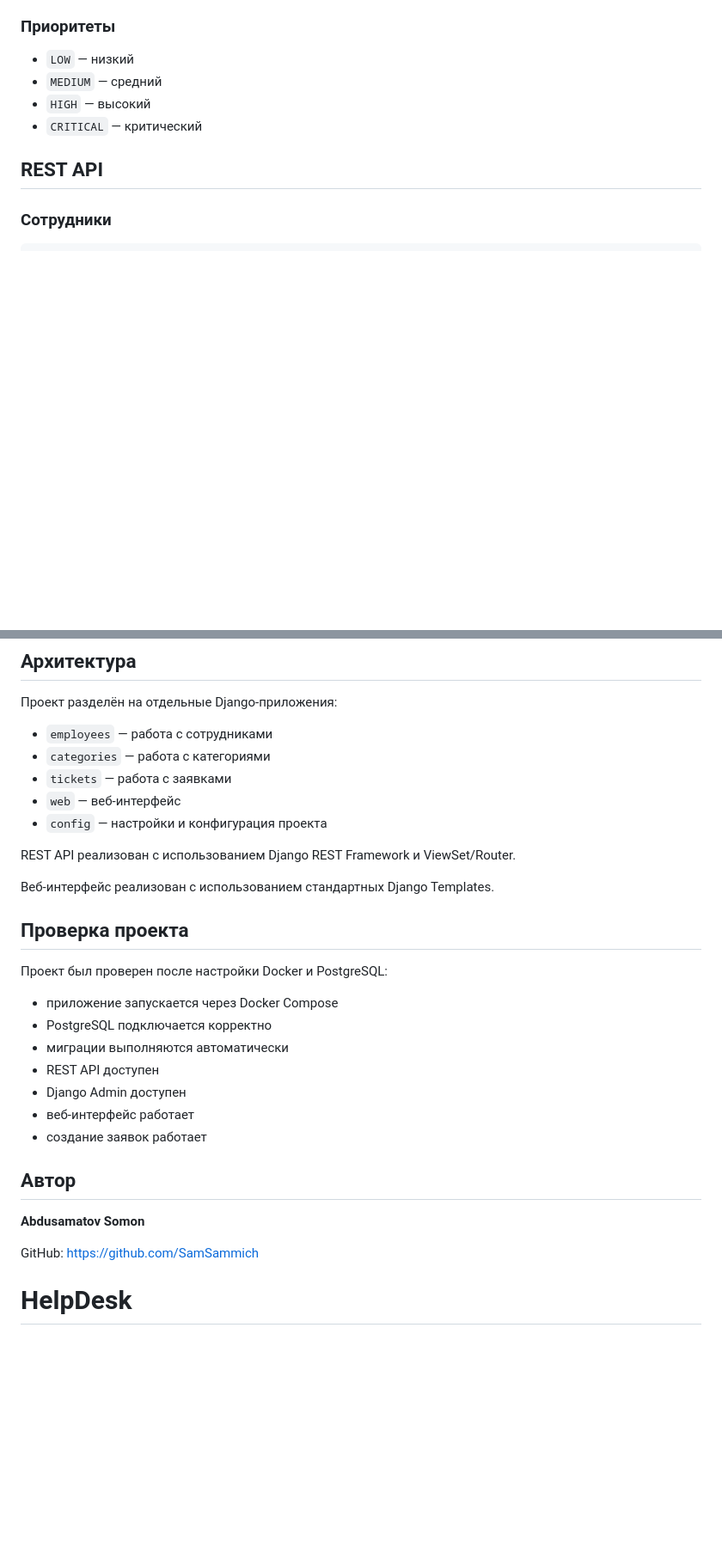
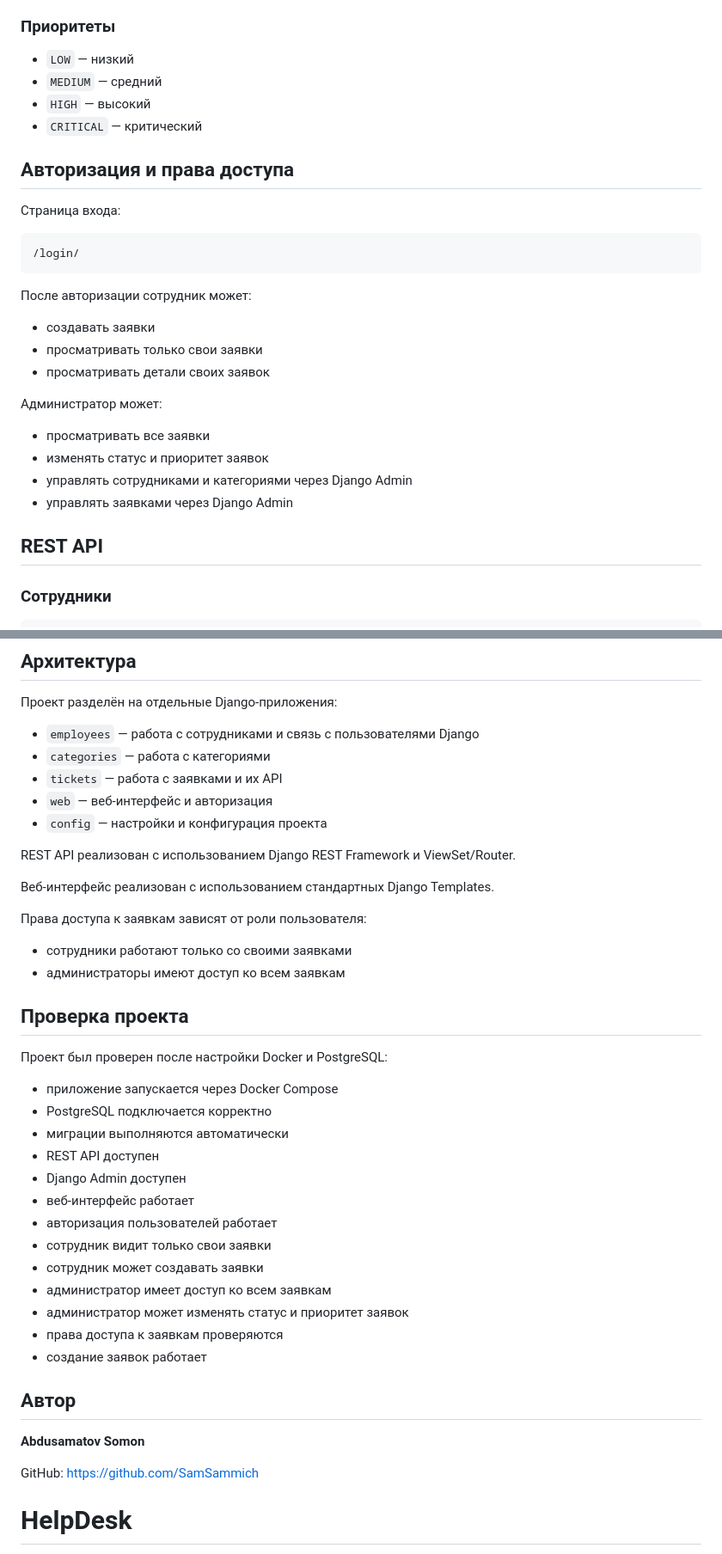
Before and after one commit to SamSammich/HelpDesk, a Markdown page: README.md, 2 parts joined by grey strips. Shown at 86% size. Rendered like a GitHub page; blank space fills up the shorter version.

````diff
--- a/README.md
+++ b/README.md
@@ -128,6 +134,27 @@ HelpDesk/
 * `HIGH` — высокий
 * `CRITICAL` — критический
 
+## Авторизация и права доступа
+
+Страница входа:
+
+```text
+/login/
+```
+
+После авторизации сотрудник может:
+
+* создавать заявки
+* просматривать только свои заявки
+* просматривать детали своих заявок
+
+Администратор может:
+
+* просматривать все заявки
+* изменять статус и приоритет заявок
+* управлять сотрудниками и категориями через Django Admin
+* управлять заявками через Django Admin
+
 ## REST API
 
 ### Сотрудники
@@ -343,15 +382,20 @@ python manage.py migrate
 
 Проект разделён на отдельные Django-приложения:
 
-* `employees` — работа с сотрудниками
+* `employees` — работа с сотрудниками и связь с пользователями Django
 * `categories` — работа с категориями
-* `tickets` — работа с заявками
-* `web` — веб-интерфейс
+* `tickets` — работа с заявками и их API
+* `web` — веб-интерфейс и авторизация
 * `config` — настройки и конфигурация проекта
 
 REST API реализован с использованием Django REST Framework и ViewSet/Router.
 
 Веб-интерфейс реализован с использованием стандартных Django Templates.
+
+Права доступа к заявкам зависят от роли пользователя:
+
+* сотрудники работают только со своими заявками
+* администраторы имеют доступ ко всем заявкам
 
 ## Проверка проекта
 
@@ -363,6 +407,12 @@ REST API реализован с использованием Django REST Framew
 * REST API доступен
 * Django Admin доступен
 * веб-интерфейс работает
+* авторизация пользователей работает
+* сотрудник видит только свои заявки
+* сотрудник может создавать заявки
+* администратор имеет доступ ко всем заявкам
+* администратор может изменять статус и приоритет заявок
+* права доступа к заявкам проверяются
 * создание заявок работает
 
 ## Автор
@@ -371,8 +421,6 @@ REST API реализован с использованием Django REST Framew
 
 GitHub:
 https://github.com/SamSammich
-
-
 
 # HelpDesk
 
````
Also changed, not shown: other parts of README.md (+81 -16 lines).
